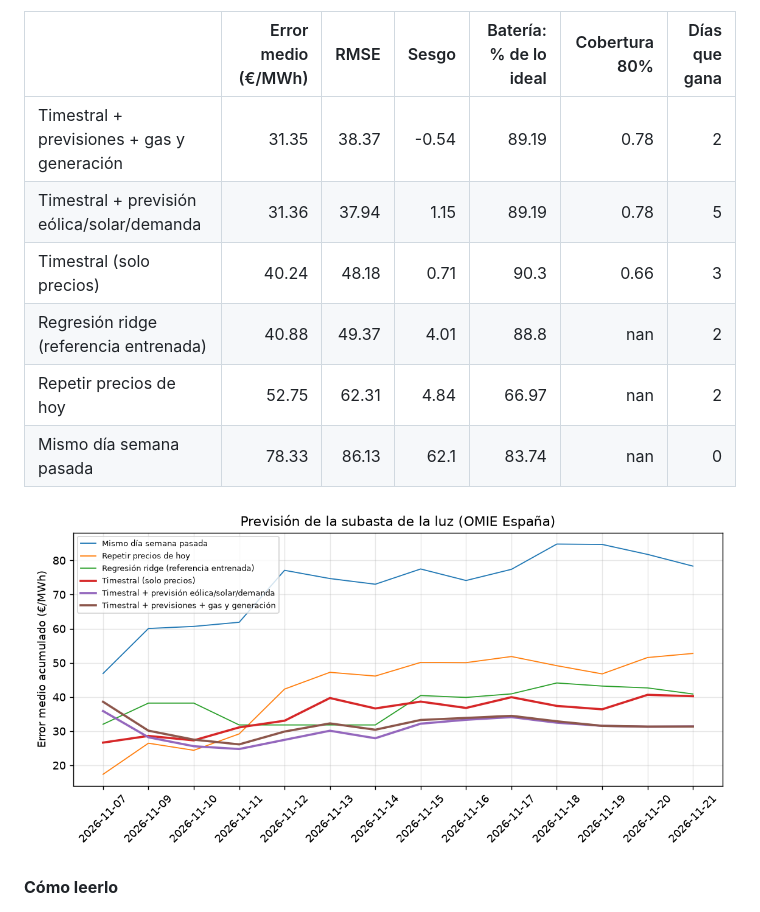
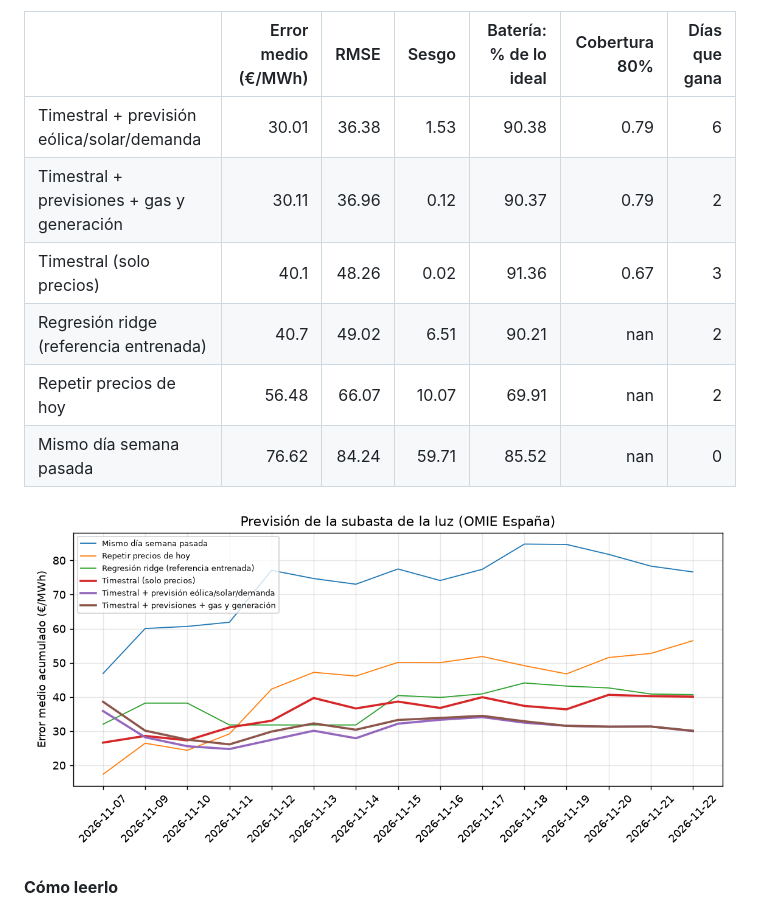
Before and after one commit to RobertoVetere/timestral-luz, a Markdown page: README.md, the part around one of its changes. GitHub-like rendering; pictures changed too: results/scoreboard.png.

Commit message:
datos 2026-11-21 forecast

```diff
--- a/README.md
+++ b/README.md
@@ -11,12 +11,12 @@ Cada mañana, antes de la subasta del mercado diario de OMIE (12:00, hora penins
 
 |                                            |   Error medio (€/MWh) |   RMSE |   Sesgo |   Batería: % de lo ideal |   Cobertura 80% |   Días que gana |
 |:-------------------------------------------|----------------------:|-------:|--------:|-------------------------:|----------------:|----------------:|
-| Timestral + previsiones + gas y generación |                 31.35 |  38.37 |   -0.54 |                    89.19 |            0.78 |               2 |
-| Timestral + previsión eólica/solar/demanda |                 31.36 |  37.94 |    1.15 |                    89.19 |            0.78 |               5 |
-| Timestral (solo precios)                   |                 40.24 |  48.18 |    0.71 |                    90.3  |            0.66 |               3 |
-| Regresión ridge (referencia entrenada)     |                 40.88 |  49.37 |    4.01 |                    88.8  |          nan    |               2 |
-| Repetir precios de hoy                     |                 52.75 |  62.31 |    4.84 |                    66.97 |          nan    |               2 |
-| Mismo día semana pasada                    |                 78.33 |  86.13 |   62.1  |                    83.74 |          nan    |               0 |
+| Timestral + previsión eólica/solar/demanda |                 30.01 |  36.38 |    1.53 |                    90.38 |            0.79 |               6 |
+| Timestral + previsiones + gas y generación |                 30.11 |  36.96 |    0.12 |                    90.37 |            0.79 |               2 |
+| Timestral (solo precios)                   |                 40.1  |  48.26 |    0.02 |                    91.36 |            0.67 |               3 |
+| Regresión ridge (referencia entrenada)     |                 40.7  |  49.02 |    6.51 |                    90.21 |          nan    |               2 |
+| Repetir precios de hoy                     |                 56.48 |  66.07 |   10.07 |                    69.91 |          nan    |               2 |
+| Mismo día semana pasada                    |                 76.62 |  84.24 |   59.71 |                    85.52 |          nan    |               0 |
 
 ![Error acumulado](results/scoreboard.png)
 <!-- SCOREBOARD:END -->
```
Also changed, not shown: other parts of README.md (+1 -1 lines), 2 other files.
